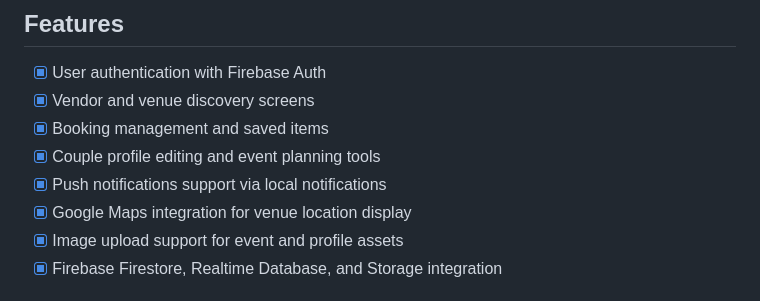
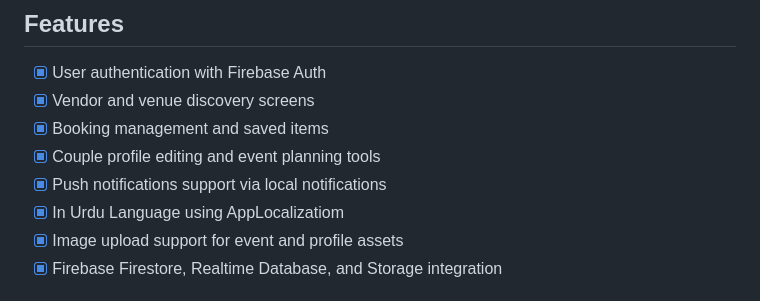
Before and after one commit to Ali-Stranger/events_affairs, a Markdown page: README.md, the part around the change. Rendered like a GitHub page.

Commit message:
Add Urdu language support in README
Added support for Urdu language localization.

```diff
--- a/README.md
+++ b/README.md
@@ -13,7 +13,7 @@ Events Affairs helps users discover vendors and venues, manage bookings, save fa
 - [x] Booking management and saved items
 - [x] Couple profile editing and event planning tools
 - [x] Push notifications support via local notifications
-- [x] Google Maps integration for venue location display
+- [x] In Urdu Language using AppLocalizatiom
 - [x] Image upload support for event and profile assets
 - [x] Firebase Firestore, Realtime Database, and Storage integration
 
```
